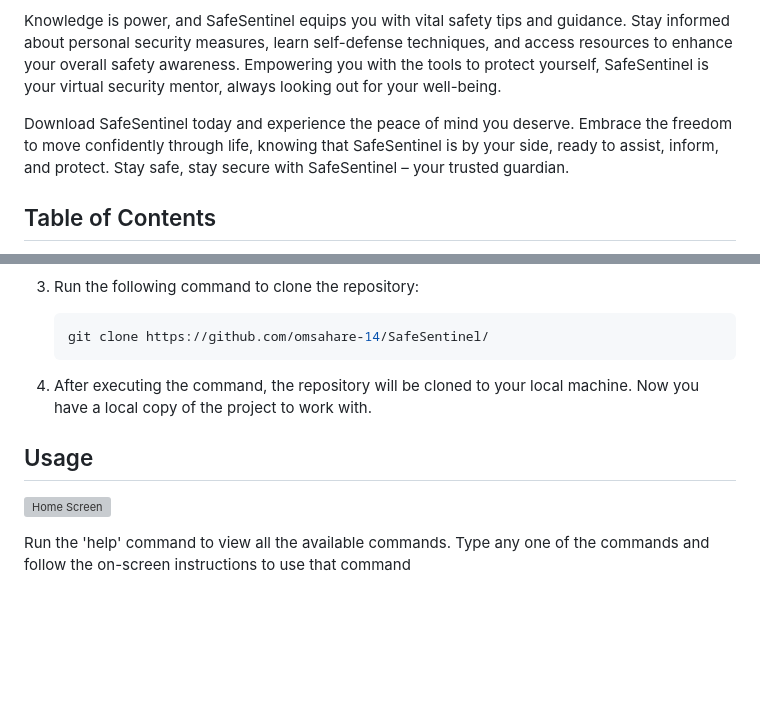
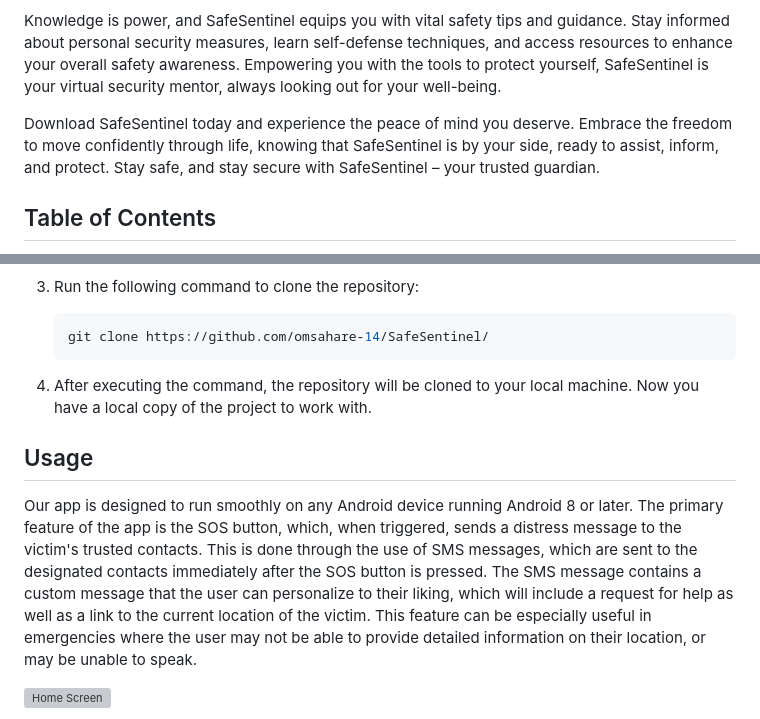
Before and after one commit to omsahare-14/SafeSentinel, a Markdown page: README.md, 2 parts joined by grey strips. Rendered like a GitHub page; blank space fills up the shorter version; grey boxes are pictures that could not be loaded.

````diff
--- a/README.md
+++ b/README.md
@@ -8,7 +8,7 @@ But SafeSentinel doesn't stop there. It goes the extra mile to provide you with
 
 Knowledge is power, and SafeSentinel equips you with vital safety tips and guidance. Stay informed about personal security measures, learn self-defense techniques, and access resources to enhance your overall safety awareness. Empowering you with the tools to protect yourself, SafeSentinel is your virtual security mentor, always looking out for your well-being.
 
-Download SafeSentinel today and experience the peace of mind you deserve. Embrace the freedom to move confidently through life, knowing that SafeSentinel is by your side, ready to assist, inform, and protect. Stay safe, stay secure with SafeSentinel – your trusted guardian.
+Download SafeSentinel today and experience the peace of mind you deserve. Embrace the freedom to move confidently through life, knowing that SafeSentinel is by your side, ready to assist, inform, and protect. Stay safe, and stay secure with SafeSentinel – your trusted guardian.
 
 ## Table of Contents
 
@@ -30,9 +30,10 @@ To get a local copy of this project, you can clone it using Git. Follow the step
    ```
 4. After executing the command, the repository will be cloned to your local machine. Now you have a local copy of the project to work with.
 
+
 ## Usage
+Our app is designed to run smoothly on any Android device running Android 8 or later. The primary feature of the app is the SOS button, which, when triggered, sends a distress message to the victim's trusted contacts. This is done through the use of SMS messages, which are sent to the designated contacts immediately after the SOS button is pressed. The SMS message contains a custom message that the user can personalize to their liking, which will include a request for help as well as a link to the current location of the victim. This feature can be especially useful in emergencies where the user may not be able to provide detailed information on their location, or may be unable to speak.
 
 ![Home Screen](Screenshots/1.png)
 
-Run the 'help' command to view all the available commands. Type any one of the commands and follow the on-screen instructions to use that command
 
````
Also changed, not shown: other parts of README.md (+15 -5 lines).
